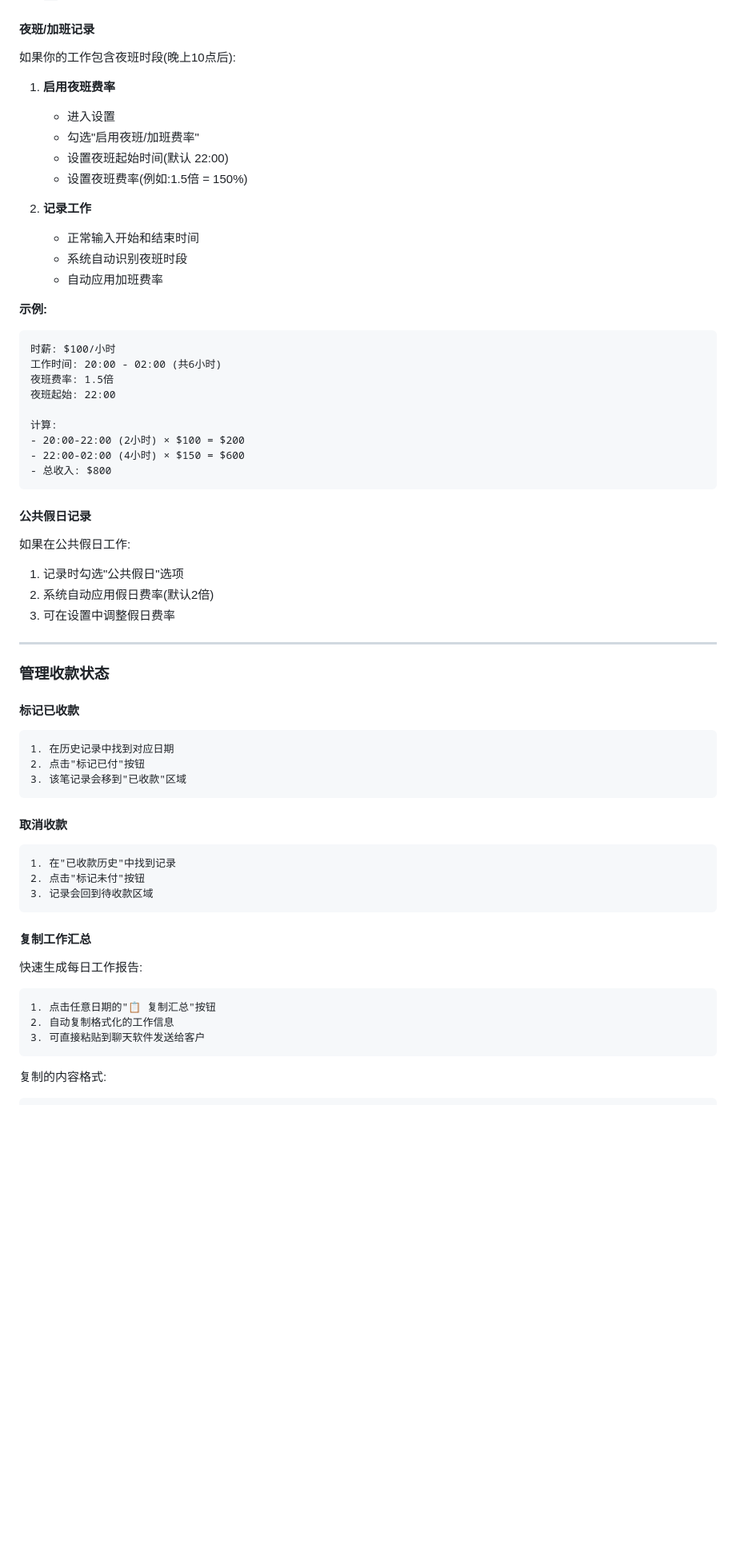
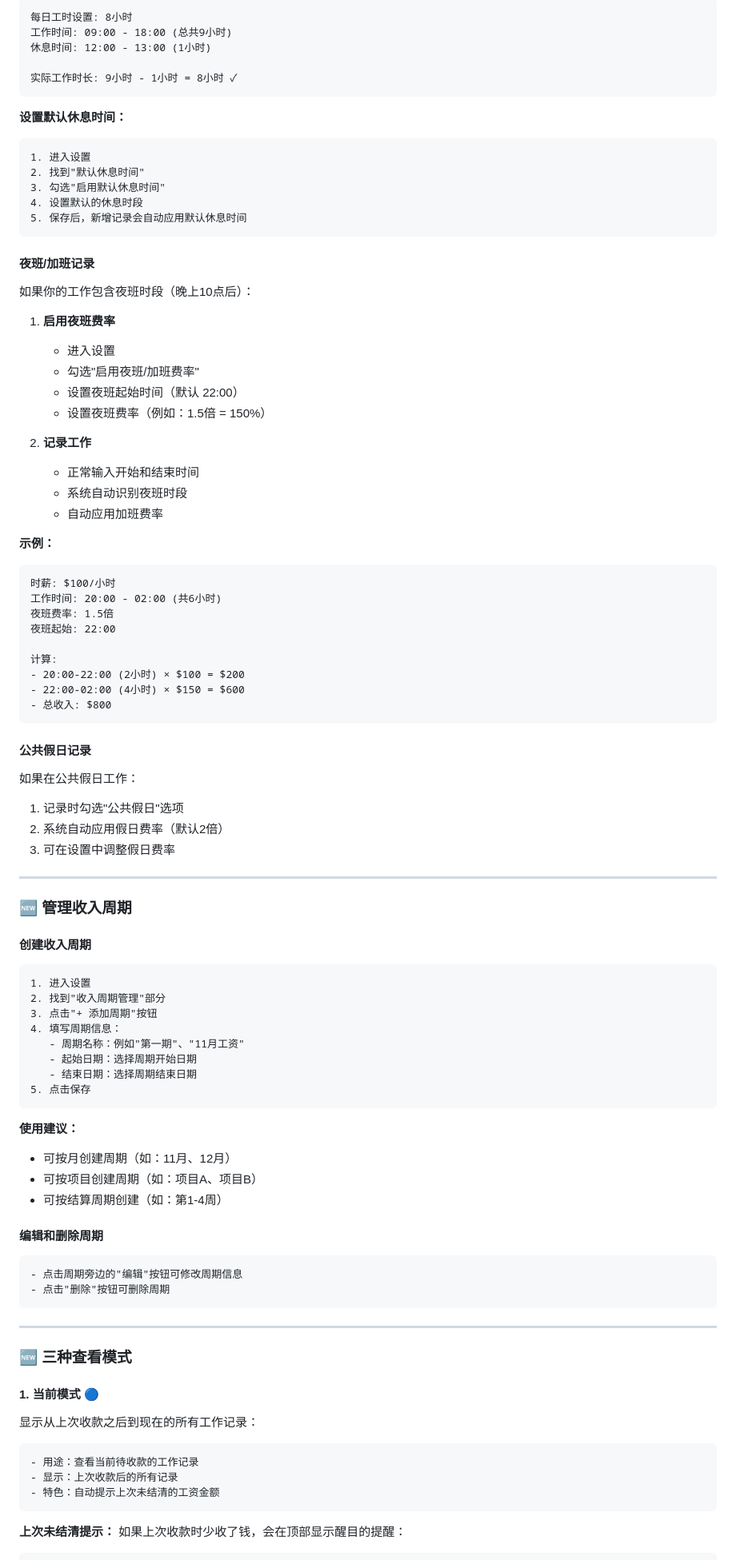
Before and after one commit to fujzhang/worker_tracker, a Markdown page: README.md, the part around one of its changes. Shown at 80% size. GitHub-like rendering; blank space fills up the shorter version.

````diff
--- a/README.md
+++ b/README.md
@@ -111,20 +159,38 @@
+```
+每日工时设置: 8小时
+工作时间: 09:00 - 18:00 (总共9小时)
+休息时间: 12:00 - 13:00 (1小时)
+
+实际工作时长: 9小时 - 1小时 = 8小时 ✓
+```
+
+**设置默认休息时间：**
+
+```
+1. 进入设置
+2. 找到"默认休息时间"
+3. 勾选"启用默认休息时间"
+4. 设置默认的休息时段
+5. 保存后，新增记录会自动应用默认休息时间
+```
+
 #### 夜班/加班记录
 
-如果你的工作包含夜班时段(晚上10点后):
+如果你的工作包含夜班时段（晚上10点后）：
 
 1. **启用夜班费率**
 
    - 进入设置
    - 勾选"启用夜班/加班费率"
-   - 设置夜班起始时间(默认 22:00)
-   - 设置夜班费率(例如:1.5倍 = 150%)
+   - 设置夜班起始时间（默认 22:00）
+   - 设置夜班费率（例如：1.5倍 = 150%）
 2. **记录工作**
 
    - 正常输入开始和结束时间
    - 系统自动识别夜班时段
    - 自动应用加班费率
 
-**示例:**
+**示例：**
 
 ```
 时薪: $100/小时
@@ -140,42 +206,57 @@
 
 #### 公共假日记录
 
-如果在公共假日工作:
+如果在公共假日工作：
 
 1. 记录时勾选"公共假日"选项
-2. 系统自动应用假日费率(默认2倍)
+2. 系统自动应用假日费率（默认2倍）
 3. 可在设置中调整假日费率
 
 ---
 
-### 管理收款状态
+### 🆕 管理收入周期
 
-#### 标记已收款
+#### 创建收入周期
 
 ```
-1. 在历史记录中找到对应日期
-2. 点击"标记已付"按钮
-3. 该笔记录会移到"已收款"区域
+1. 进入设置
+2. 找到"收入周期管理"部分
+3. 点击"+ 添加周期"按钮
+4. 填写周期信息：
+   - 周期名称：例如"第一期"、"11月工资"
+   - 起始日期：选择周期开始日期
+   - 结束日期：选择周期结束日期
+5. 点击保存
 ```
 
-#### 取消收款
+**使用建议：**
+
+- 可按月创建周期（如：11月、12月）
+- 可按项目创建周期（如：项目A、项目B）
+- 可按结算周期创建（如：第1-4周）
+
+#### 编辑和删除周期
 
 ```
-1. 在"已收款历史"中找到记录
-2. 点击"标记未付"按钮
-3. 记录会回到待收款区域
+- 点击周期旁边的"编辑"按钮可修改周期信息
+- 点击"删除"按钮可删除周期
 ```
 
-#### 复制工作汇总
+---
 
-快速生成每日工作报告:
+### 🆕 三种查看模式
+
+#### 1. 当前模式 🔵
+
+显示从上次收款之后到现在的所有工作记录：
 
 ```
-1. 点击任意日期的"📋 复制汇总"按钮
-2. 自动复制格式化的工作信息
-3. 可直接粘贴到聊天软件发送给客户
+- 用途：查看当前待收款的工作记录
+- 显示：上次收款后的所有记录
+- 特色：自动提示上次未结清的工资金额
 ```
 
-复制的内容格式:
+**上次未结清提示：**
+如果上次收款时少收了钱，会在顶部显示醒目的提醒：
 
 ```
````
Also changed, not shown: other parts of README.md (+284 -117 lines).
